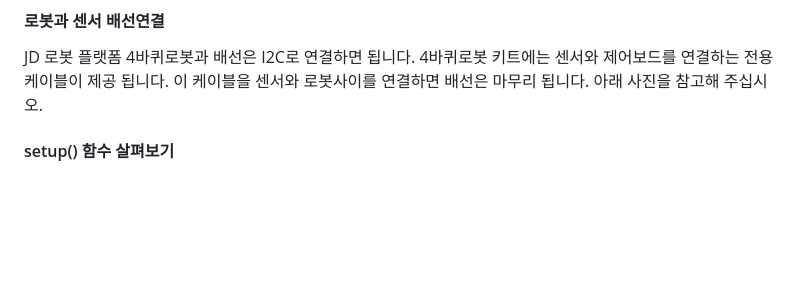
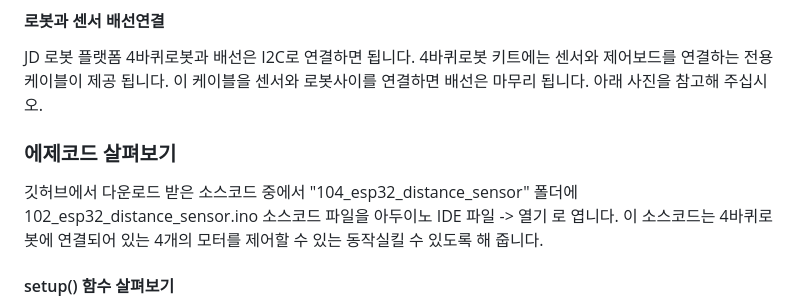
Before and after one commit to JD-edu/JD_robot_platform, a Markdown page: 커리큘럼문서/3_한개의 거리센서 제어하기.md, the part around the change. Drawn GitHub-style; blank space fills up the shorter version.

```diff
--- a/커리큘럼문서/3_한개의 거리센서 제어하기.md
+++ b/커리큘럼문서/3_한개의 거리센서 제어하기.md
@@ -30,6 +30,8 @@ JD 로봇 플랫폼에서 사용하는 거리센서는 TOF 방식의 VL53L0X 센
 #### 로봇과 센서 배선연결
 JD 로봇 플랫폼 4바퀴로봇과 배선은 I2C로 연결하면 됩니다. 4바퀴로봇 키트에는 센서와 제어보드를 연결하는 전용 케이블이 제공 됩니다. 이 케이블을 센서와 로봇사이를 연결하면 배선은 마무리 됩니다. 아래 사진을 참고해 주십시오.
 
+### 에제코드 살펴보기
+깃허브에서 다운로드 받은 소스코드 중에서 "104_esp32_distance_sensor" 폴더에 102_esp32_distance_sensor.ino 소스코드 파일을 아두이노 IDE 파일 -> 열기 로 엽니다. 이 소스코드는 4바퀴로봇에 연결되어 있는 4개의 모터를 제어할 수 있는 동작실킬 수 있도록 해 줍니다.
 
 #### setup() 함수 살펴보기
 setup()함수를 설명하기 전에 두가지 코드를 추가 합니다. VL53L0X 센서를 사용하기 위해서 다음과 같이 에이다프루트에서 제공하는 라이브러리의 헤더파일을 인클루드 합니다.
```
